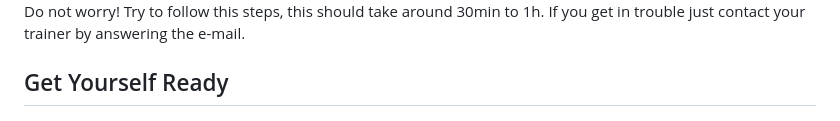
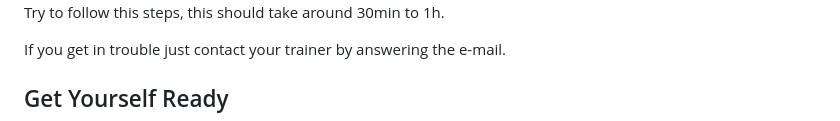
Before and after one commit to vibbits/introduction-github, a Markdown page: tutorials/1_Get_ready_for_the_course/tutorial.md, the part around one of its changes. GitHub-like rendering.

```diff
--- a/tutorials/1_Get_ready_for_the_course/tutorial.md
+++ b/tutorials/1_Get_ready_for_the_course/tutorial.md
@@ -21,4 +24,4 @@ contributors:
 
-Do not worry!
 Try to follow this steps, this should take around 30min to 1h.
+
 If you get in trouble just contact your trainer by answering the e-mail.
```
Also changed, not shown: other parts of tutorials/1_Get_ready_for_the_course/tutorial.md (+4 -0 lines).
